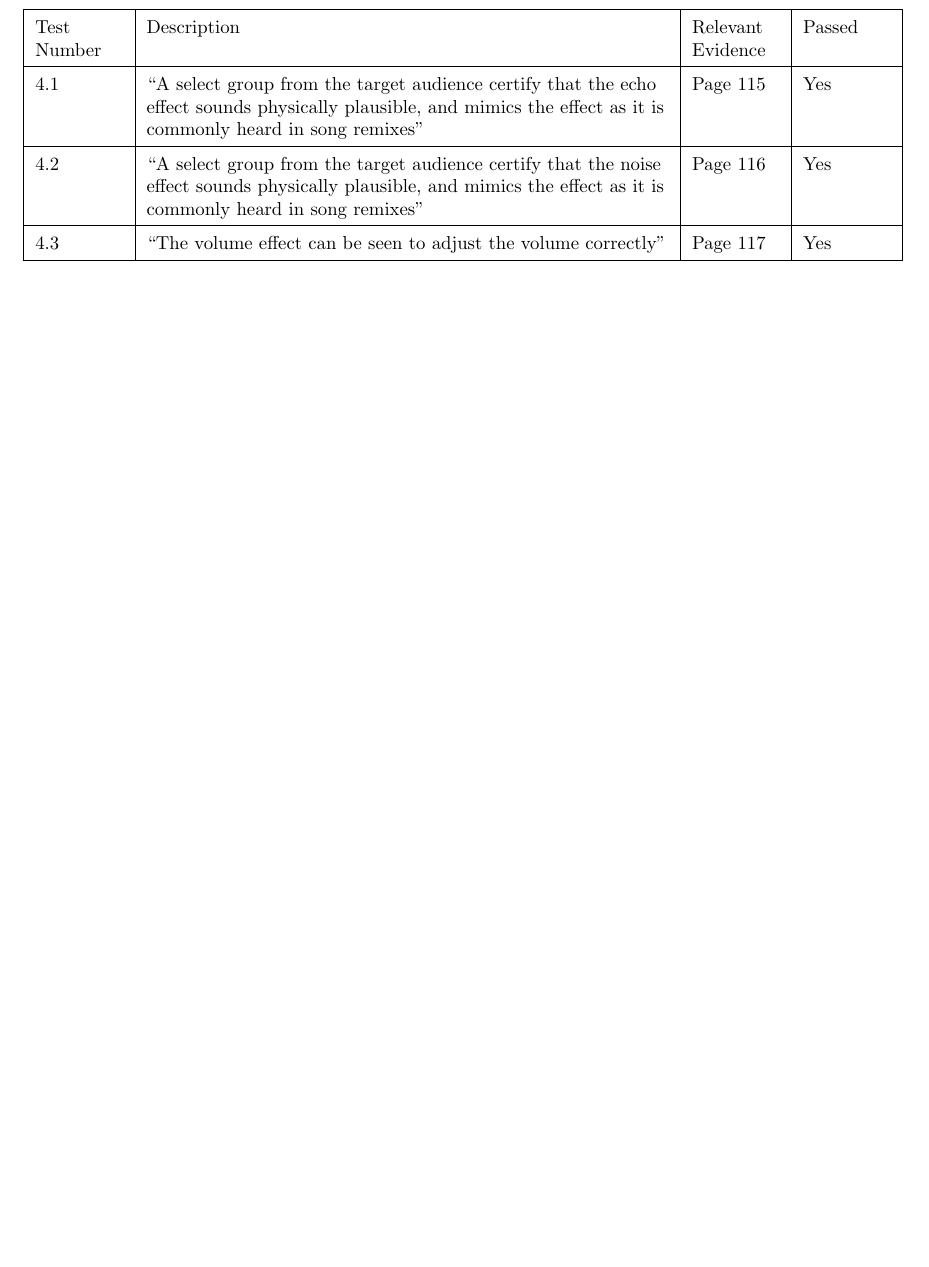
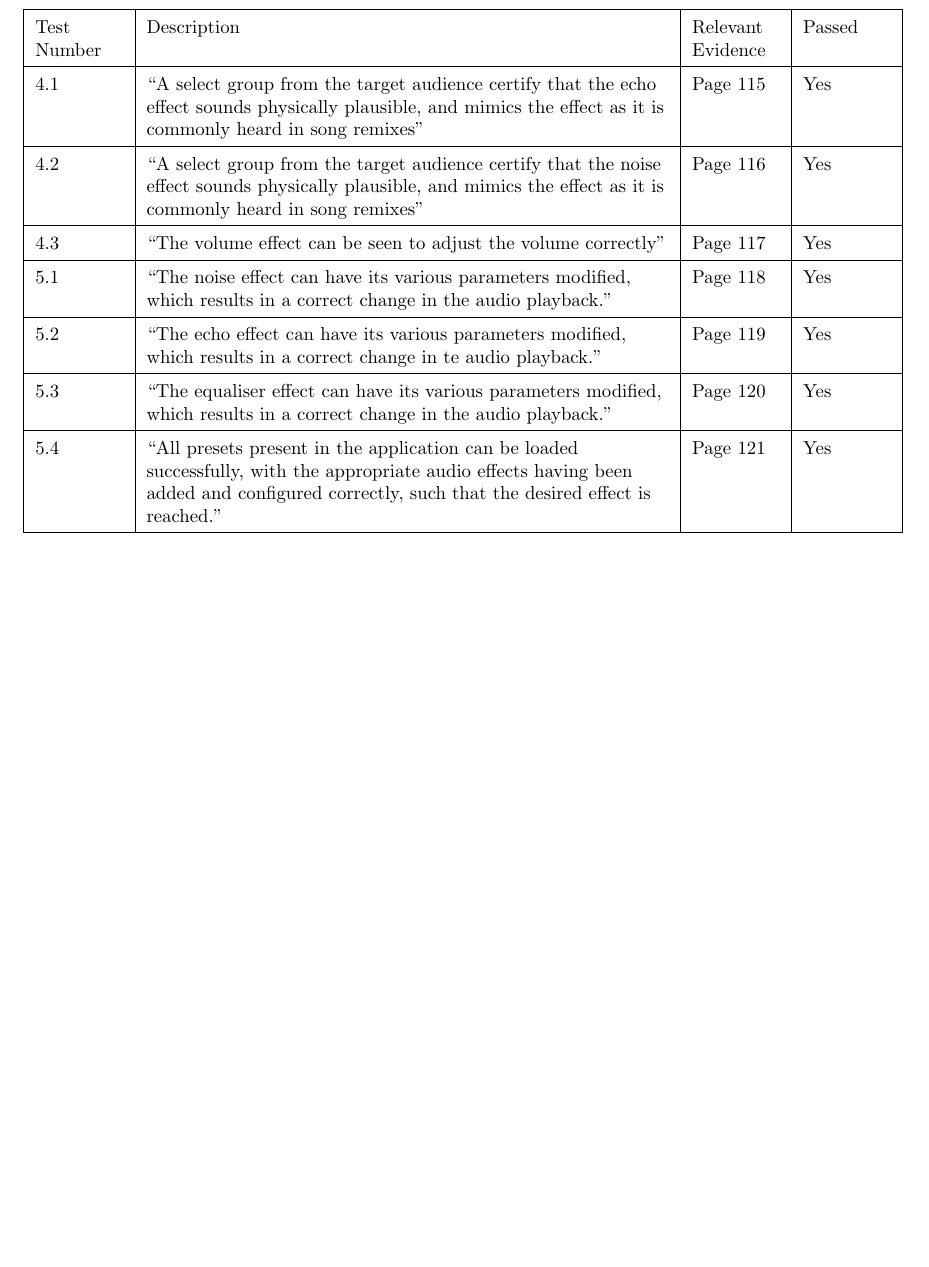
Before and after one commit to lukawarren/realtime-audio-processor, a LaTeX document (documentation/document.tex, which reads documentation/testing.tex): part of page 89 of 124, cut so that both start at the same text, the shorter picture padded with empty space. Compiled offline with pdfLaTeX.

Commit message:
HMore ouse-keeping

```diff
--- a/documentation/testing.tex
+++ b/documentation/testing.tex
@@ -102,6 +102,18 @@ Below that are the tests themselves, expanded in more detail.
 
 				\hline
 				4.3 & "The volume effect can be seen to adjust the volume correctly" & \fullpageref{sec:evidence4.3} & Yes\\
+
+				\hline
+				5.1 & "The noise effect can have its various parameters modified, which results in a correct change in the audio playback." & \fullpageref{sec:evidence5.1} & Yes\\
+
+				\hline
+				5.2 & "The echo effect can have its various parameters modified, which results in a correct change in te audio playback." & \fullpageref{sec:evidence5.2} & Yes\\
+
+				\hline
+				5.3 & "The equaliser effect can have its various parameters modified, which results in a correct change in the audio playback." & \fullpageref{sec:evidence5.3} & Yes\\
+
+				\hline
+				5.4 & "All presets present in the application can be loaded successfully, with the appropriate audio effects having been added and configured correctly, such that the desired effect is reached." & \fullpageref{sec:evidence5.4} & Yes\\
 
 				\hline
 			\end{tabularx}
```
